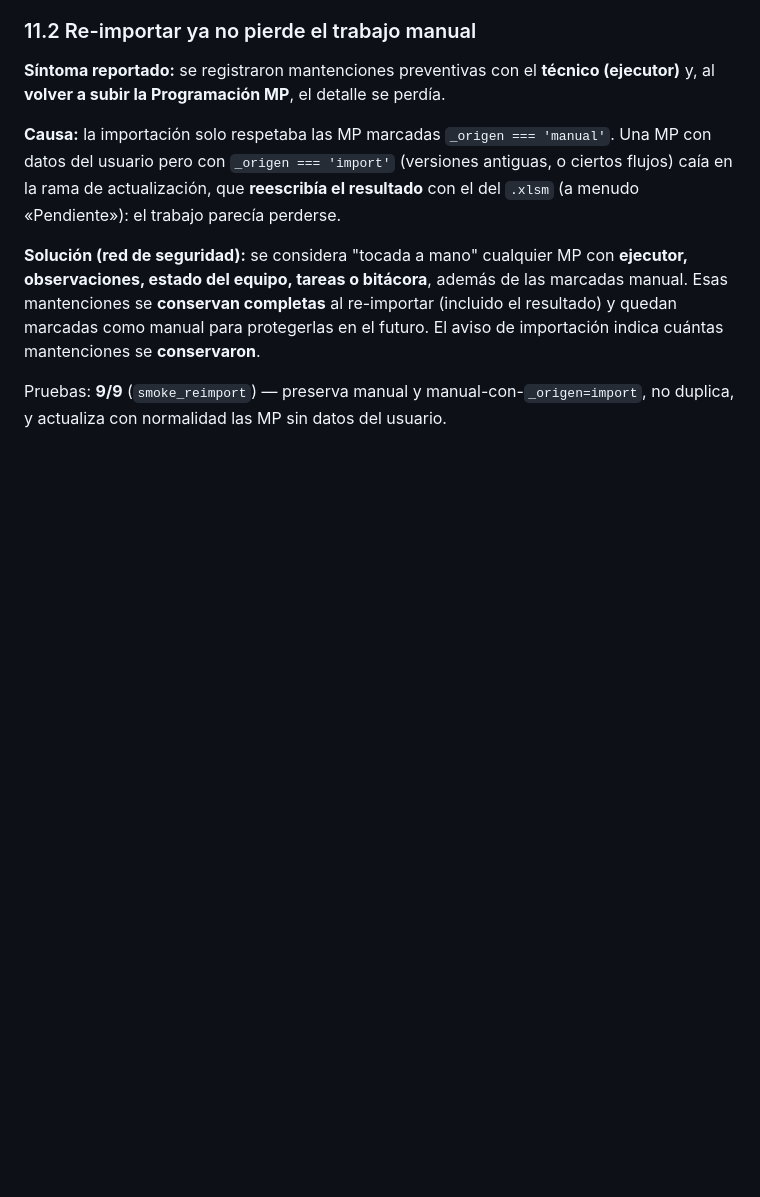
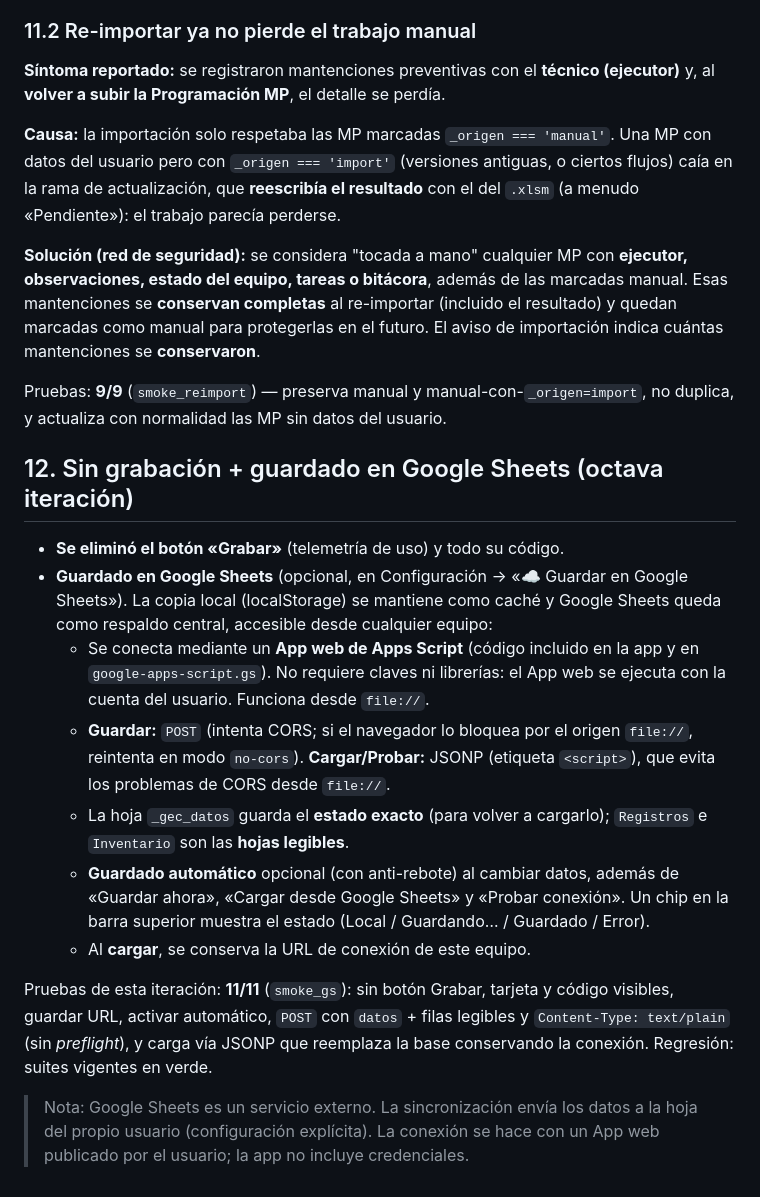
Before and after one commit to cribeltr/Gestion-Equipos-Criticos-V2, a Markdown page: VERIFICACION.md, the part around the change. GitHub-like rendering; blank space fills up the shorter version.

Commit message:
Doc: iteración sin grabación + Google Sheets

```diff
--- a/VERIFICACION.md
+++ b/VERIFICACION.md
@@ -273,3 +273,31 @@ importación indica cuántas mantenciones se **conservaron**.
 
 Pruebas: **9/9** (`smoke_reimport`) — preserva manual y manual-con-`_origen=import`, no
 duplica, y actualiza con normalidad las MP sin datos del usuario.
+
+## 12. Sin grabación + guardado en Google Sheets (octava iteración)
+
+- **Se eliminó el botón «Grabar»** (telemetría de uso) y todo su código.
+- **Guardado en Google Sheets** (opcional, en Configuración → «☁️ Guardar en
+  Google Sheets»). La copia local (localStorage) se mantiene como caché y Google
+  Sheets queda como respaldo central, accesible desde cualquier equipo:
+  - Se conecta mediante un **App web de Apps Script** (código incluido en la app y
+    en `google-apps-script.gs`). No requiere claves ni librerías: el App web se
+    ejecuta con la cuenta del usuario. Funciona desde `file://`.
+  - **Guardar:** `POST` (intenta CORS; si el navegador lo bloquea por el origen
+    `file://`, reintenta en modo `no-cors`). **Cargar/Probar:** JSONP (etiqueta
+    `<script>`), que evita los problemas de CORS desde `file://`.
+  - La hoja `_gec_datos` guarda el **estado exacto** (para volver a cargarlo);
+    `Registros` e `Inventario` son las **hojas legibles**.
+  - **Guardado automático** opcional (con anti-rebote) al cambiar datos, además de
+    «Guardar ahora», «Cargar desde Google Sheets» y «Probar conexión». Un chip en
+    la barra superior muestra el estado (Local / Guardando… / Guardado / Error).
+  - Al **cargar**, se conserva la URL de conexión de este equipo.
+
+Pruebas de esta iteración: **11/11** (`smoke_gs`): sin botón Grabar, tarjeta y
+código visibles, guardar URL, activar automático, `POST` con `datos` + filas
+legibles y `Content-Type: text/plain` (sin *preflight*), y carga vía JSONP que
+reemplaza la base conservando la conexión. Regresión: suites vigentes en verde.
+
+> Nota: Google Sheets es un servicio externo. La sincronización envía los datos a
+> la hoja del propio usuario (configuración explícita). La conexión se hace con un
+> App web publicado por el usuario; la app no incluye credenciales.
```
